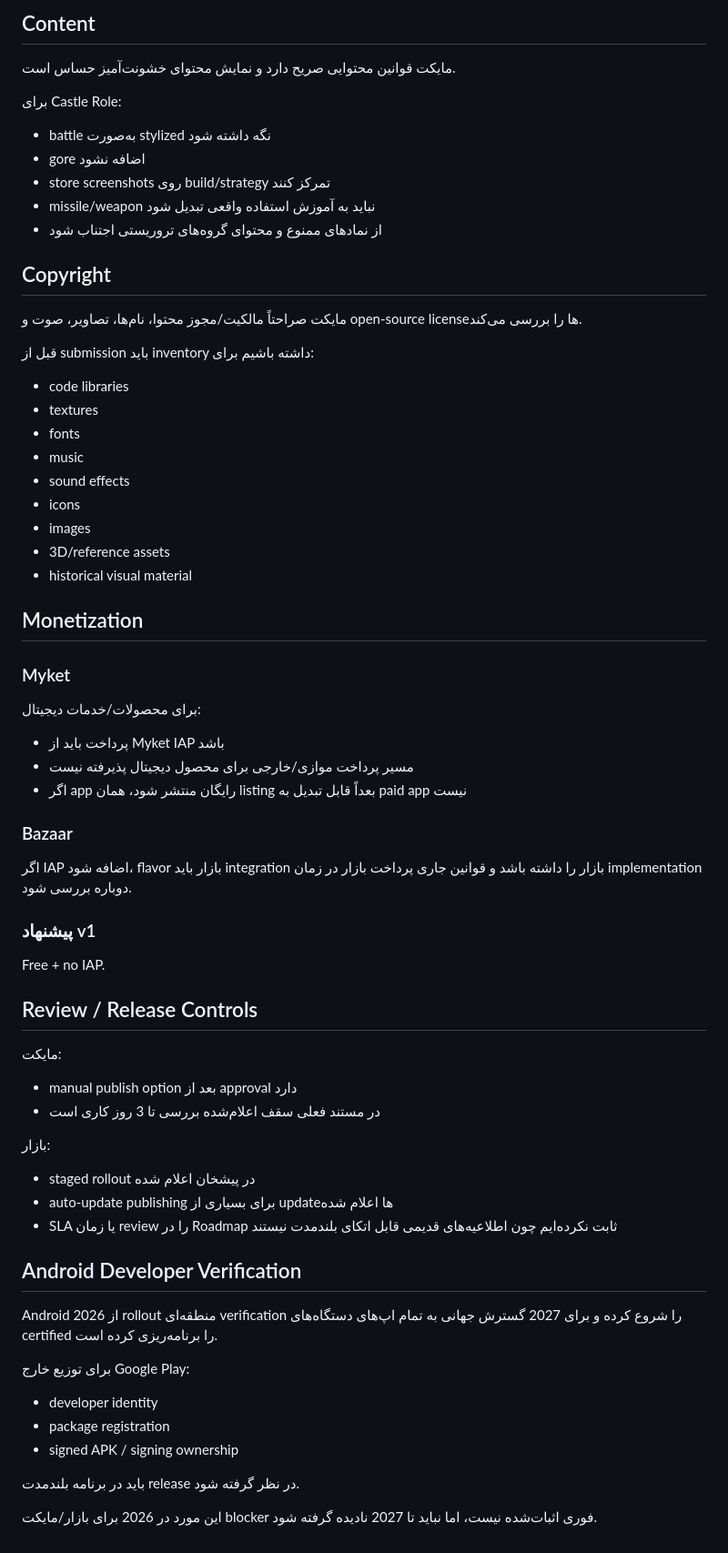
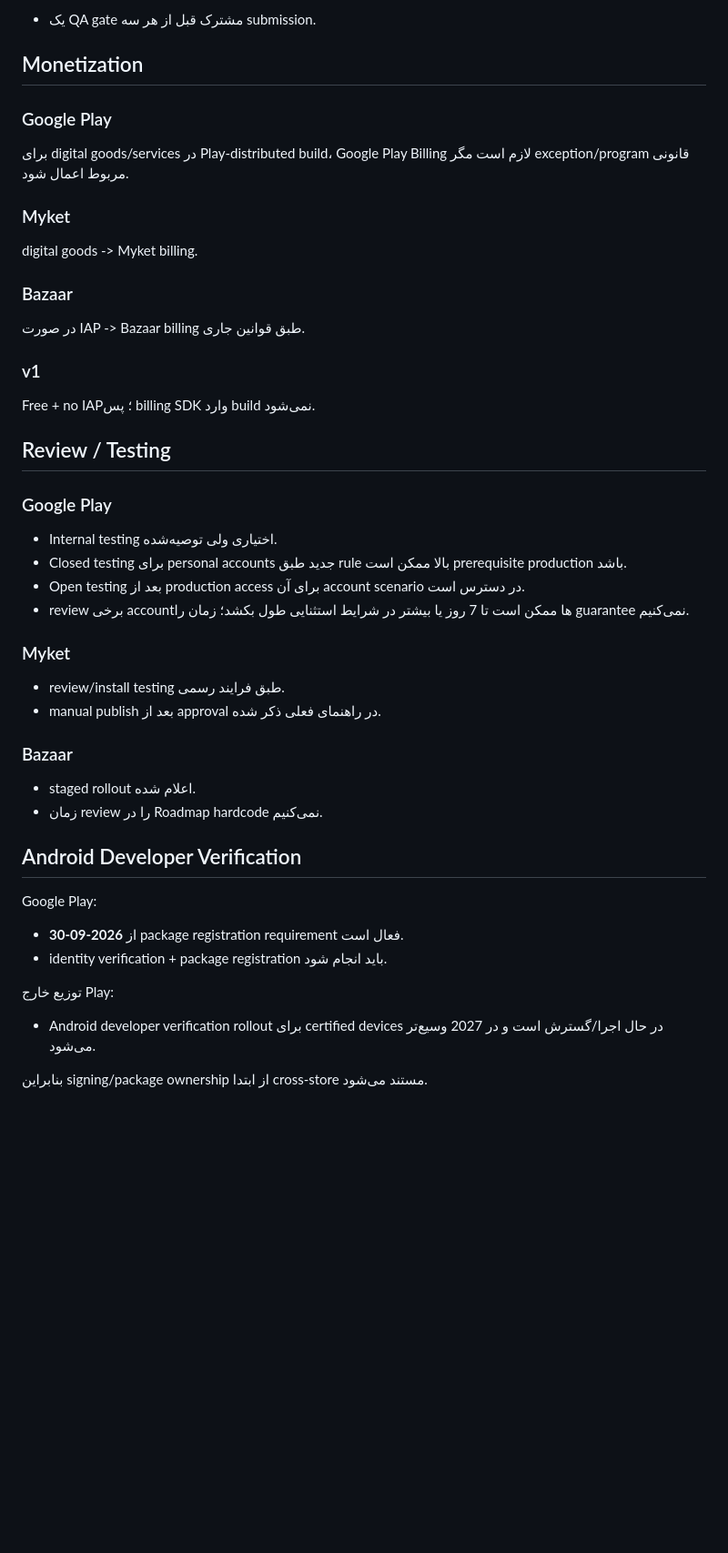
Before and after one commit to abolfazl2600/Castlegame, a Markdown page: docs/store-release/MARKET_REQUIREMENTS.md, the part around one of its changes. Shown at 91% size. GitHub-like rendering; blank space fills up the shorter version.

```diff
--- a/docs/store-release/MARKET_REQUIREMENTS.md
+++ b/docs/store-release/MARKET_REQUIREMENTS.md
@@ -123,67 +202,43 @@ Castle Role:
-## Content
-
-مایکت قوانین محتوایی صریح دارد و نمایش محتوای خشونت‌آمیز حساس است.
-
-برای Castle Role:
-
-- battle به‌صورت stylized نگه داشته شود
-- gore اضافه نشود
-- store screenshots روی build/strategy تمرکز کنند
-- missile/weapon نباید به آموزش استفاده واقعی تبدیل شود
-- از نمادهای ممنوع و محتوای گروه‌های تروریستی اجتناب شود
-
-## Copyright
-
-مایکت صراحتاً مالکیت/مجوز محتوا، نام‌ها، تصاویر، صوت و open-source licenseها را بررسی می‌کند.
-
-قبل از submission باید inventory داشته باشیم برای:
-
-- code libraries
-- textures
-- fonts
-- music
-- sound effects
-- icons
-- images
-- 3D/reference assets
-- historical visual material
+- یک QA gate مشترک قبل از هر سه submission.
 
 ## Monetization
 
+### Google Play
+برای digital goods/services در Play-distributed build، Google Play Billing لازم است مگر exception/program قانونی مربوط اعمال شود.
+
 ### Myket
-برای محصولات/خدمات دیجیتال:
-
-- پرداخت باید از Myket IAP باشد
-- مسیر پرداخت موازی/خارجی برای محصول دیجیتال پذیرفته نیست
-- اگر app رایگان منتشر شود، همان listing بعداً قابل تبدیل به paid app نیست
+digital goods -> Myket billing.
 
 ### Bazaar
-اگر IAP اضافه شود، flavor بازار باید integration بازار را داشته باشد و قوانین جاری پرداخت بازار در زمان implementation دوباره بررسی شود.
+در صورت IAP -> Bazaar billing طبق قوانین جاری.
 
-### پیشنهاد v1
-Free + no IAP.
+### v1
+Free + no IAP؛ پس billing SDK وارد build نمی‌شود.
 
-## Review / Release Controls
+## Review / Testing
 
-مایکت:
-- manual publish option بعد از approval دارد
-- در مستند فعلی سقف اعلام‌شده بررسی تا 3 روز کاری است
+### Google Play
+- Internal testing اختیاری ولی توصیه‌شده.
+- Closed testing برای personal accounts جدید طبق rule بالا ممکن است prerequisite production باشد.
+- Open testing بعد از production access برای آن account scenario در دسترس است.
+- review برخی accountها ممکن است تا 7 روز یا بیشتر در شرایط استثنایی طول بکشد؛ زمان را guarantee نمی‌کنیم.
 
-بازار:
-- staged rollout در پیشخان اعلام شده
-- auto-update publishing برای بسیاری از updateها اعلام شده
-- SLA یا زمان review را در Roadmap ثابت نکرده‌ایم چون اطلاعیه‌های قدیمی قابل اتکای بلندمدت نیستند
+### Myket
+- review/install testing طبق فرایند رسمی.
+- manual publish بعد از approval در راهنمای فعلی ذکر شده.
+
+### Bazaar
+- staged rollout اعلام شده.
+- زمان review را در Roadmap hardcode نمی‌کنیم.
 
 ## Android Developer Verification
 
-Android از 2026 rollout منطقه‌ای verification را شروع کرده و برای 2027 گسترش جهانی به تمام اپ‌های دستگاه‌های certified را برنامه‌ریزی کرده است.
+Google Play:
 
-برای توزیع خارج Google Play:
+- از **2026-09-30** package registration requirement فعال است.
+- identity verification + package registration باید انجام شود.
 
-- developer identity
-- package registration
-- signed APK / signing ownership
+توزیع خارج Play:
+- Android developer verification rollout برای certified devices در حال اجرا/گسترش است و در 2027 وسیع‌تر می‌شود.
 
-باید در برنامه بلندمدت release در نظر گرفته شود.
-
-این مورد در 2026 برای بازار/مایکت blocker فوری اثبات‌شده نیست، اما نباید تا 2027 نادیده گرفته شود.
+بنابراین signing/package ownership از ابتدا cross-store مستند می‌شود.
```
Also changed, not shown: other parts of docs/store-release/MARKET_REQUIREMENTS.md (+168 -89 lines).
